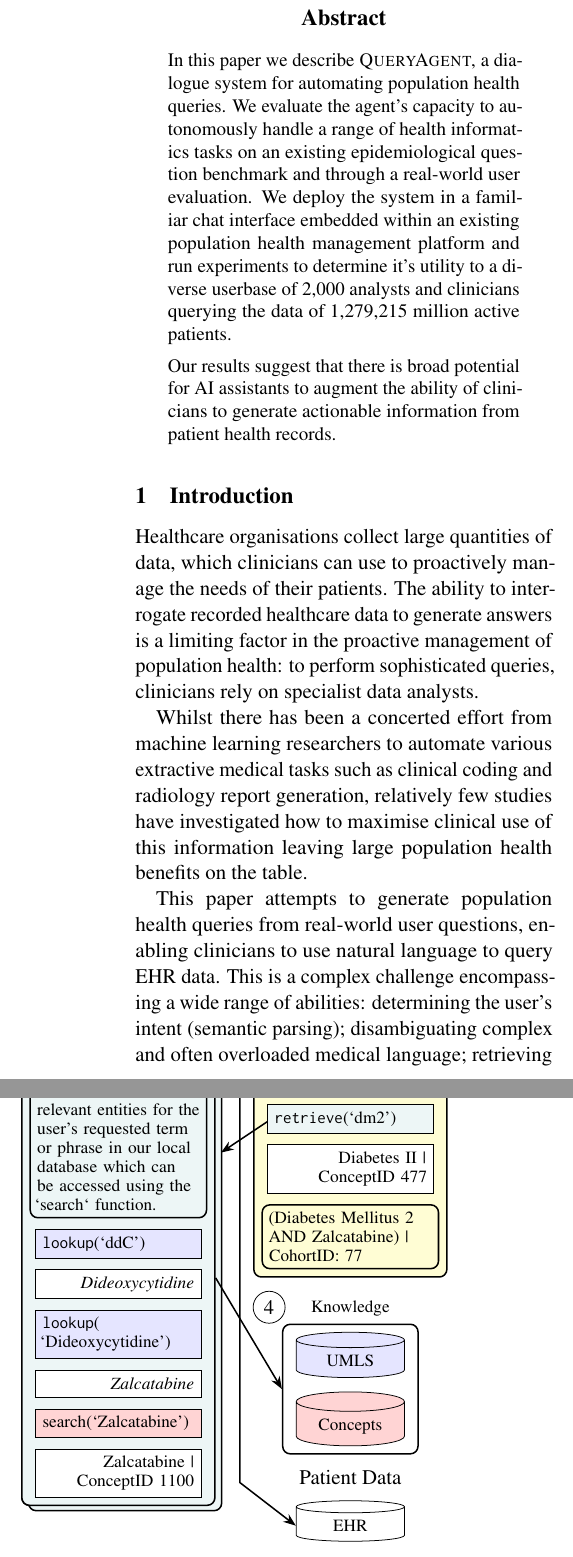
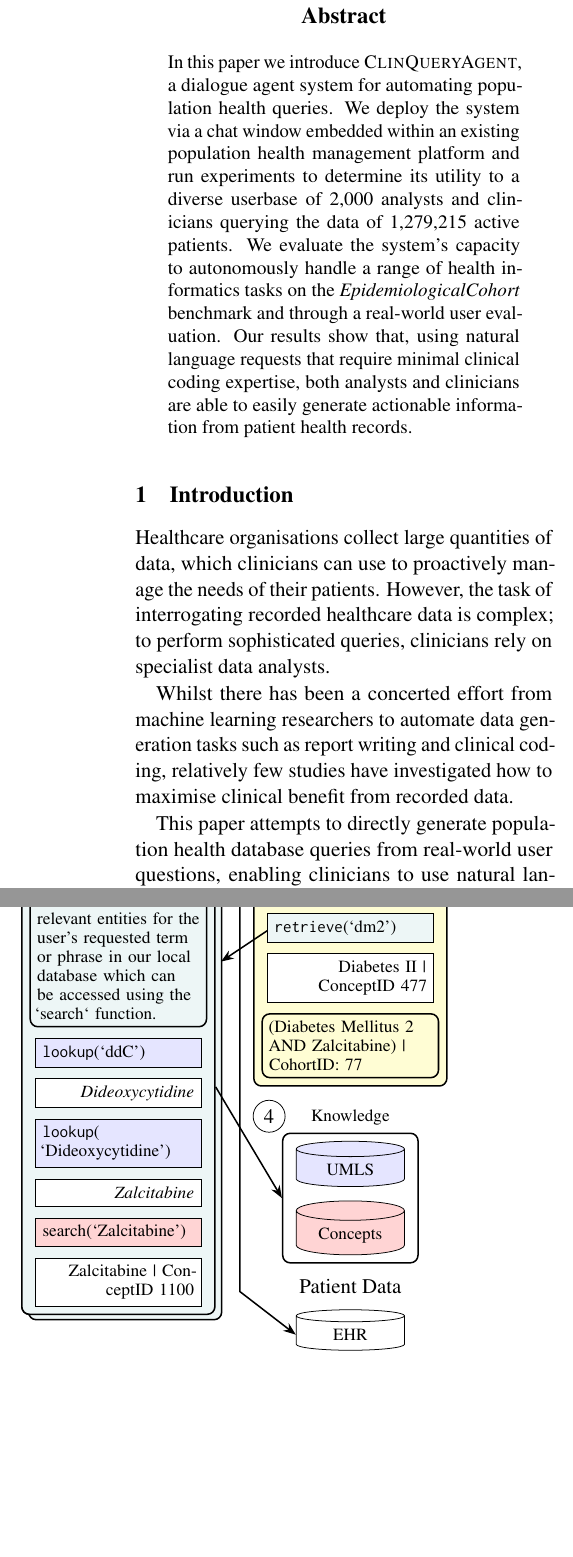
Before and after one commit to JosephSBoyle/QueryAgentPaper, a LaTeX paper (health_query_agent.tex, which reads figure_one.tex): two parts of the columns of page 1 of 10, joined at a grey line, cut so that both start at the same text, the shorter picture padded with empty space. Compiled offline with pdfLaTeX.

Commit message:
update fig.2

```diff
--- a/figure_one.tex
+++ b/figure_one.tex
@@ -35,6 +35,6 @@
 \node[retrievetool, below=of result1]               (search2) {\texttt{retrieve}(`dm2')};
 \node[databox, below=of search2]                    (result2) {Diabetes II | ConceptID 477};
-\node[innerbox, below=of result2]                   (backend) {(Diabetes Mellitus 2 AND Zalcatabine) | CohortID: 77};
+\node[innerbox, below=of result2]                   (backend) {(Diabetes Mellitus 2 AND Zalcitabine) | CohortID: 77};
 
 
 % Retrieval Sub-agent
@@ -43,9 +43,9 @@
 \node[umlstool, below=of retrieval0]   (retrieval2) {\texttt{lookup}(`ddC')};
 \node[databox, below=of retrieval2]    (retrieval3) {\textit{Dideoxycytidine}};
 \node[umlstool, below=of retrieval3]   (retrieval4) {\texttt{lookup}( \\ `Dideoxycytidine')};
-\node[databox, below=of retrieval4]    (retrieval5) {\textit{Zalcatabine}};
-\node[searchtool, below=of retrieval5] (retrieval6) {search(`Zalcatabine')};
-\node[databox, below=of retrieval6]    (retrieval7) {Zalcatabine | ConceptID 1100};
+\node[databox, below=of retrieval4]    (retrieval5) {\textit{Zalcitabine}};
+\node[searchtool, below=of retrieval5] (retrieval6) {search(`Zalcitabine')};
+\node[databox, below=of retrieval6]    (retrieval7) {Zalcitabine | ConceptID 1100};
 
 % Grouping boxes
 % Grouping boxes with circle labels
@@ -76,9 +76,9 @@
 \node[umlstool, below=of retrieval0]   (aretrieval2) {\texttt{lookup}(`ddC')};
 \node[databox, below=of retrieval2]    (aretrieval3) {\textit{Dideoxycytidine}};
 \node[umlstool, below=of retrieval3]   (aretrieval4) {\texttt{lookup}( \\ `Dideoxycytidine')};
-\node[databox, below=of retrieval4]    (aretrieval5) {\textit{Zalcatabine}};
-\node[searchtool, below=of retrieval5] (aretrieval6) {search(`Zalcatabine')};
-\node[databox, below=of retrieval6]    (aretrieval7) {Zalcatabine | ConceptID 1100};
+\node[databox, below=of retrieval4]    (aretrieval5) {\textit{Zalcitabine}};
+\node[searchtool, below=of retrieval5] (aretrieval6) {search(`Zalcitabine')};
+\node[databox, below=of retrieval6]    (aretrieval7) {Zalcitabine | ConceptID 1100};
 
 \node[innerbox, right=1cm of request, yshift=-9.43mm]  (aprompt) {You are Navigator, an AI assistant for NHS Nottingham. Your purpose is to use tools to query a database and generate links to population health analyses.};
 \node[retrievetool, below=of prompt]                (asearch1)  {retrieve(`ddC')};
@@ -86,6 +86,6 @@
 \node[retrievetool, below=of result1]               (asearch2) {\texttt{retrieve}(`dm2')};
 \node[databox, below=of search2]                    (aresult2) {Diabetes II | ConceptID 477};
-\node[innerbox, below=of result2]                   (abackend) {(Diabetes Mellitus 2 AND Zalcatabine) | CohortID: 77};
+\node[innerbox, below=of result2]                   (abackend) {(Diabetes Mellitus 2 AND Zalcitabine) | CohortID: 77};
 
 
 %%%%%%%%%%%%%%%%%%%%%%%%%%%%%%%%%%%%%%%%%%%%%%%%%%%%%%%%%%%%%%%%%%%%%%%%%%
--- a/health_query_agent.tex
+++ b/health_query_agent.tex
@@ -54,7 +54,7 @@
 %
 % and set <dim> to something 5cm or larger.
 
-\title{QueryAgent: A Task-Oriented Dialogue System for Automated Clinical Informatics}
+\title{ClinQueryAgent: A Task-Oriented Dialogue System for Automated Clinical Informatics}
 
 
 % Author information can be set in various styles:
@@ -75,13 +75,13 @@
 
 \author{ \bf
 Joseph S. Boyle$^{1,2,7}$
-Mike O'Neil$^{6,7}$
+Mike O'Neil$^{6}$
 Maria Liakata$^{2,4,5}$
 Alison Q. Smithard$^{1,3,7}$
 \\ \\
 
-$^1$Canon Medical Research Europe $^2$Queen Mary University of London \\ $^3$University of Edinburgh $^4$University of Warwick $^5$The Alan Turing Institute \\
-$^6$Saxon Cross Surgery $^7$Nottingham and Nottinghamshire NHS
+$^1$Canon Medical Research Europe $^2$Queen Mary University of London \\ $^3$University of Edinburgh $^4$University of Warwick \\
+$^5$The Alan Turing Institute $^6$Nottingham and Nottinghamshire ICB, NHS
 }
 % \small{
 %    \textbf{Correspondence:} \href{mailto:joseph.boyle@mre.medical.canon}{joseph.boyle@mre.medical.canon}
@@ -134,12 +134,7 @@ $^6$Saxon Cross Surgery $^7$Nottingham and Nottinghamshire NHS
 \maketitle
 \begin{abstract}
 % What does this paper add
-In this paper we describe \textsc{QueryAgent,} a dialogue system for automating population health queries.
-We evaluate the agent's capacity to autonomously handle a range of health informatics tasks on an existing epidemiological question benchmark and through a real-world user evaluation.
-We deploy the system in a familiar chat interface embedded within an existing population health management platform and run experiments to determine it's utility to a diverse userbase of 2,000 analysts and clinicians querying the data of 1,279,215 million active patients.
-
-Our results suggest that there is broad potential for AI assistants to augment the ability of clinicians to generate actionable information
-from patient health records.
+In this paper we introduce \textsc{ClinQueryAgent}, a dialogue agent system for automating population health queries. We deploy the system via a chat window embedded within an existing population health management platform and run experiments to determine its utility to a diverse userbase of 2,000 analysts and clinicians querying the data of 1,279,215 active patients. We evaluate the system's capacity to autonomously handle a range of health informatics tasks on the \textit{EpidemiologicalCohort} benchmark and through a real-world user evaluation. Our results show that, using natural language requests that require minimal clinical coding expertise, both analysts and clinicians are able to easily generate actionable information from patient health records.
 % can act as clinical copilots, aiding users in performing specialist tasks (database querying) in a way that maintains transparency.
 
 % We compare a range of frontier LLMs on a benchmark comprised of real-world user (question, query) pairs, and find (TBD). % todo
@@ -169,10 +164,9 @@ QueryAgent hands off the \textit{retrieval} of concepts to a sub-agent so that i
 \section{Introduction}
 
 % focus has been elsewhere
-Healthcare organisations collect large quantities of data, which clinicians can use to proactively manage the needs of their patients.
-The ability to interrogate recorded healthcare data to generate answers is a limiting factor in the proactive management of population health: to perform sophisticated queries, clinicians rely on specialist data analysts.
+Healthcare organisations collect large quantities of data, which clinicians can use to proactively manage the needs of their patients. However, the task of interrogating recorded healthcare data is complex; to perform sophisticated queries, clinicians rely on specialist data analysts.
 
-Whilst there has been a concerted effort from machine learning researchers to automate various extractive medical tasks such as clinical coding and radiology report generation, relatively few studies have investigated how to maximise clinical use of this information leaving large population health benefits on the table.
+Whilst there has been a concerted effort from machine learning researchers to automate data generation tasks such as report writing and clinical coding, relatively few studies have investigated how to maximise clinical benefit from recorded data.
 
 % Ensure this is rendered on page 2.
 
@@ -185,8 +179,9 @@ Whilst there has been a concerted effort from machine learning researchers to au
 
 % Formulation
 % \subsection{Task}
-This paper attempts to generate population health queries from real-world user questions, enabling clinicians to use natural language to query EHR data.
-This is a complex challenge encompassing a wide range of abilities: determining the user's intent (semantic parsing); disambiguating complex and often overloaded medical language; retrieving and selecting the appropriate medical concepts; and finally creating a query.
+This paper attempts to directly generate population health database queries from real-world user questions, enabling clinicians to use natural language to query electronic health record (EHR) data.
+% Text-to-query systems rely on a range of NLU capabilities. Semantic parsing is required to interpret the user's intent, biomedical NER to determine the concepts being referenced,
+% This involves a number of challenges: determining the user's intent (semantic parsing); disambiguating complex and often overloaded medical language; retrieving and selecting the appropriate medical concepts; and finally creating a query.
 We make the following three contributions:
 
 \begin{enumerate}
```
Also changed, not shown: figure_two.tex (+11 -8 lines), figure_one.tex (4 more changed lines), health_query_agent.tex (2 more changed lines).
